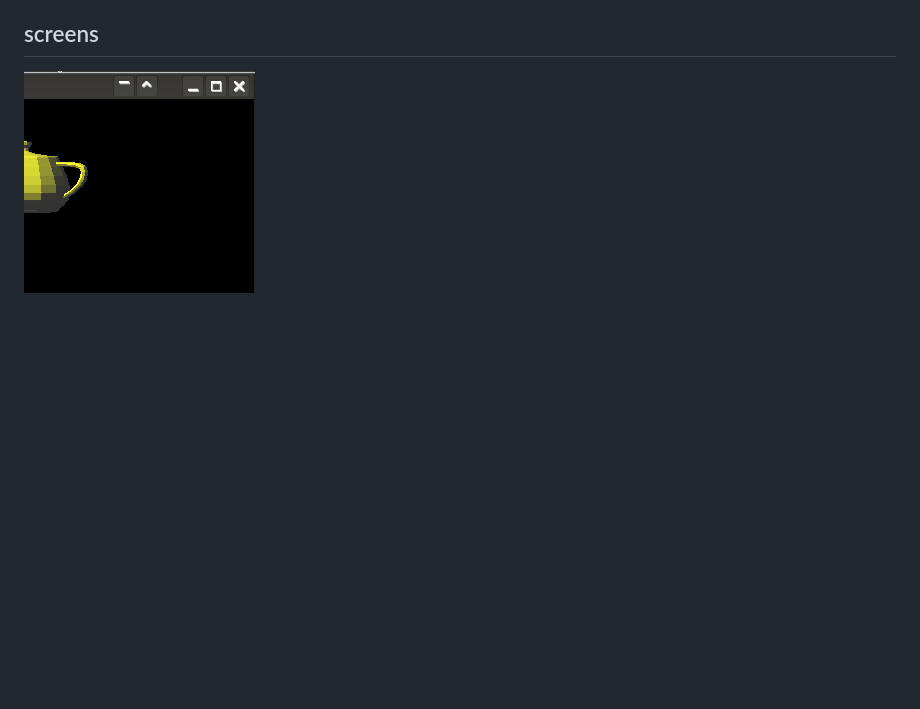
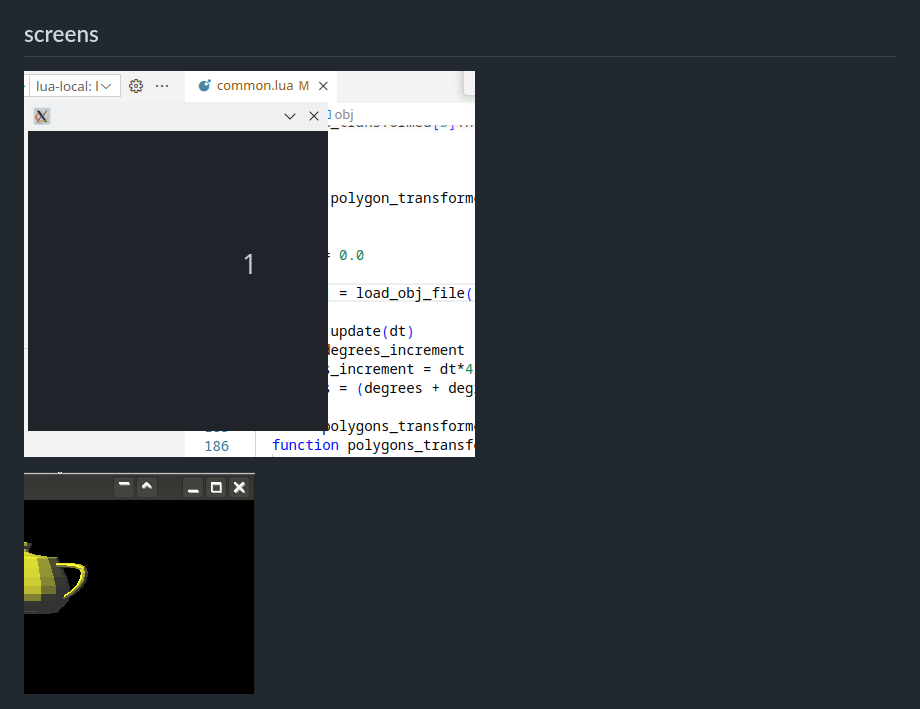
Before and after one commit to arkenidar/graphic, a Markdown page: README.md, the part around the change. Drawn GitHub-style; pictures changed too: docs/head--Peek--04-01-2024--00-37.gif (added); blank space fills up the shorter version.

```diff
--- a/README.md
+++ b/README.md
@@ -20,6 +20,8 @@
 
 ## screens
 
-![3D Mesh importing from STL format](docs/3d-teapot-from-2d.gif?raw=true "demo")
+![Smooth-shading 3D Mesh importing from OBJ format](docs/head--Peek--04-01-2024--00-37.gif?raw=true "shading demo")
+
+![Flat-shading 3D Mesh importing from STL format](docs/3d-teapot-from-2d.gif?raw=true "first demo")
 
 !["luajit app.lua" and "love ." similarity](docs/Screenshot_20221122_195044.png?raw=true "running it")
```
